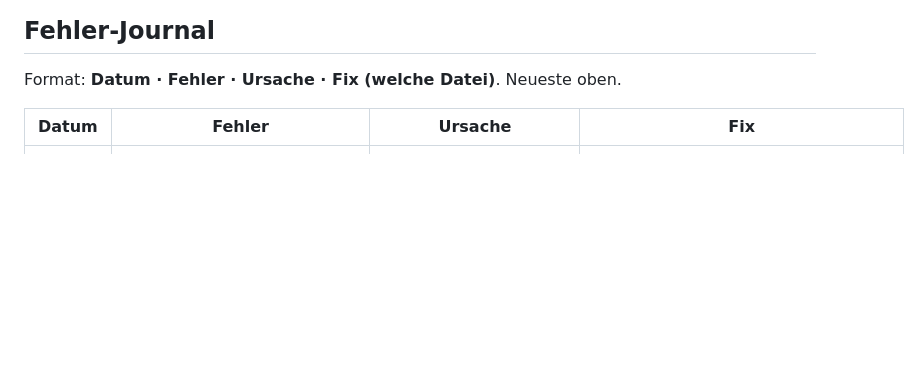
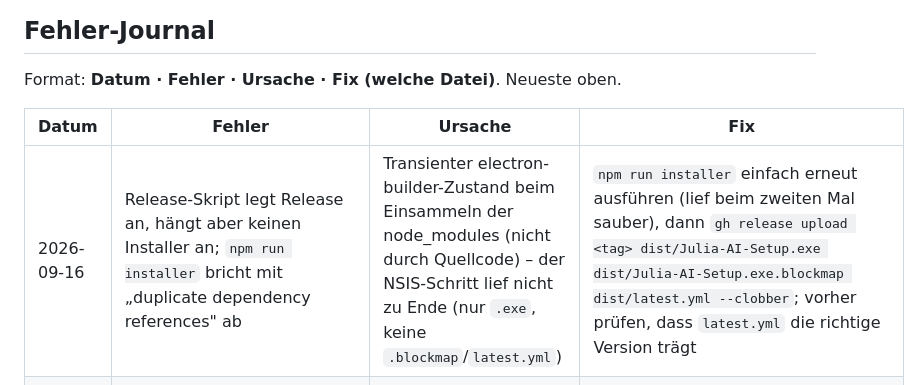
Before and after one commit to MoinMornhart/julia-ai, a Markdown page: CLAUDE.md, the part around the change. Drawn GitHub-style; blank space fills up the shorter version.

Commit message:
Fehler-Journal: Installer-Build-Stolperstelle (duplicate dependency references) festgehalten
Co-Authored-By: Claude Opus 4.8 <noreply@anthropic.com>

```diff
--- a/CLAUDE.md
+++ b/CLAUDE.md
@@ -50,6 +50,7 @@ Format: **Datum · Fehler · Ursache · Fix (welche Datei)**. Neueste oben.
 
 | Datum | Fehler | Ursache | Fix |
 |---|---|---|---|
+| 2026-09-16 | Release-Skript legt Release an, hängt aber keinen Installer an; `npm run installer` bricht mit „duplicate dependency references" ab | Transienter electron-builder-Zustand beim Einsammeln der node_modules (nicht durch Quellcode) – der NSIS-Schritt lief nicht zu Ende (nur `.exe`, keine `.blockmap`/`latest.yml`) | `npm run installer` einfach erneut ausführen (lief beim zweiten Mal sauber), dann `gh release upload <tag> dist/Julia-AI-Setup.exe dist/Julia-AI-Setup.exe.blockmap dist/latest.yml --clobber`; vorher prüfen, dass `latest.yml` die richtige Version trägt |
 | 2026-09-16 | Minecraft: Bot friert ein (verbunden, aber keine Reaktion) und macht nicht weiter | Automatisches Wiederverbinden griff nur bei echtem Verbindungsabbruch, nicht bei einem stillen Einfrieren (Physics-Ticks bleiben aus) | Hänger-Wache mit eigenem Timer erkennt ausbleibende Ticks (>30 s) und erzwingt einen Relog; Zustand wird vorher als JSON ins Logbuch geschrieben – [src/main/minecraft.js](src/main/minecraft.js) `_haengerWache`/`_relog`/`haengerErkannt` |
 | 2026-09-16 | Minecraft: bleibt an einer 1 Block hohen Kante hängen und kommt nicht voran | Beim Laufen (Wegfindung oder selbst vorwärts) fehlte bei Blockade ein Sprung-Impuls – die Figur klebte an der Stufe, statt hochzuspringen | Anti-Hänger: erkennt Stillstand trotz Laufwunsch (kaum Positionsänderung über ~0,6 s am Boden) und gibt einen kurzen Sprung-Impuls – [src/main/minecraft.js](src/main/minecraft.js) `_antiHaenger` / `haengerStatus` |
 | 2026-09-16 | Installer/Update bricht ab, wenn Julia noch läuft (Issue #9) | Der Assistent-Installer (`oneClick:false`) beendet eine laufende Instanz nicht selbst → gesperrte Dateien → „Datei in Benutzung"-Fehler bei Installation **und** automatischem Update | Eigenes NSIS-Skript `customInit`/`customUnInit` beendet eine laufende Julia vorher (sanft, dann hart; Prozessname via `${PRODUCT_FILENAME}`) – [build/installer.nsh](build/installer.nsh), eingebunden über `nsis.include` in [package.json](package.json) |
```
